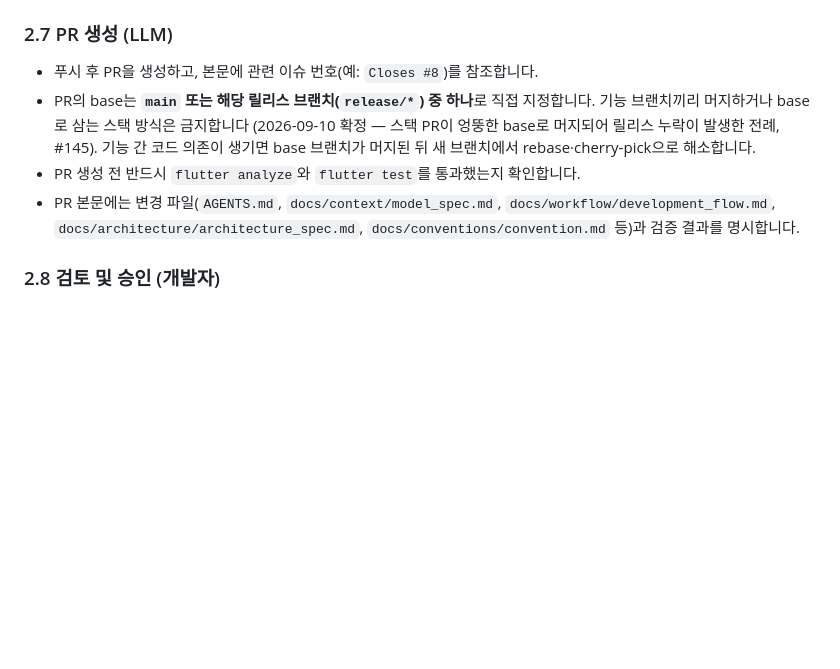
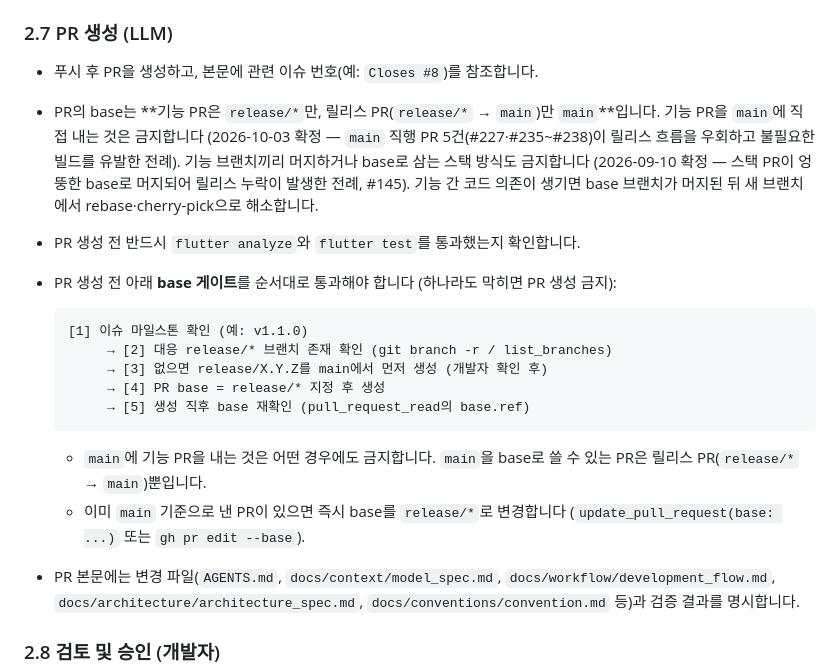
Before and after one commit to leaf-nam/malssi, a Markdown page: docs/workflow/development_flow.md, the part around the change. Drawn GitHub-style; blank space fills up the shorter version.

Commit message:
PR base 게이트 명문화 (기능 PR은 release만, main 직행 금지)

````diff
--- a/docs/workflow/development_flow.md
+++ b/docs/workflow/development_flow.md
@@ -75,11 +75,28 @@ LLM 에이전트는 이슈 목록을 조회하여 처리할 이슈를 제안하
 ### 2.7 PR 생성 (LLM)
 
 - 푸시 후 PR을 생성하고, 본문에 관련 이슈 번호(예: `Closes #8`)를 참조합니다.
-- PR의 base는 **`main` 또는 해당 릴리스 브랜치(`release/*`) 중 하나**로 직접 지정합니다.
-  기능 브랜치끼리 머지하거나 base로 삼는 스택 방식은 금지합니다
+- PR의 base는 **기능 PR은 `release/*`만, 릴리스 PR(`release/*` → `main`)만 `main`**입니다.
+  기능 PR을 `main`에 직접 내는 것은 금지합니다
+  (2026-10-03 확정 — `main` 직행 PR 5건(#227·#235~#238)이
+  릴리스 흐름을 우회하고 불필요한 빌드를 유발한 전례).
+  기능 브랜치끼리 머지하거나 base로 삼는 스택 방식도 금지합니다
   (2026-09-10 확정 — 스택 PR이 엉뚱한 base로 머지되어 릴리스 누락이 발생한 전례, #145).
   기능 간 코드 의존이 생기면 base 브랜치가 머지된 뒤 새 브랜치에서 rebase·cherry-pick으로 해소합니다.
 - PR 생성 전 반드시 `flutter analyze`와 `flutter test`를 통과했는지 확인합니다.
+- PR 생성 전 아래 **base 게이트**를 순서대로 통과해야 합니다 (하나라도 막히면 PR 생성 금지):
+
+  ```
+  [1] 이슈 마일스톤 확인 (예: v1.1.0)
+       → [2] 대응 release/* 브랜치 존재 확인 (git branch -r / list_branches)
+       → [3] 없으면 release/X.Y.Z를 main에서 먼저 생성 (개발자 확인 후)
+       → [4] PR base = release/* 지정 후 생성
+       → [5] 생성 직후 base 재확인 (pull_request_read의 base.ref)
+  ```
+
+  - `main`에 기능 PR을 내는 것은 어떤 경우에도 금지합니다.
+    `main`을 base로 쓸 수 있는 PR은 릴리스 PR(`release/*` → `main`)뿐입니다.
+  - 이미 `main` 기준으로 낸 PR이 있으면 즉시 base를 `release/*`로 변경합니다
+    (`update_pull_request(base: ...)` 또는 `gh pr edit --base`).
 - PR 본문에는 변경 파일(`AGENTS.md`, `docs/context/model_spec.md`,
   `docs/workflow/development_flow.md`, `docs/architecture/architecture_spec.md`,
   `docs/conventions/convention.md` 등)과 검증 결과를 명시합니다.
````
Also changed, not shown: AGENTS.md (+3 -0 lines).
